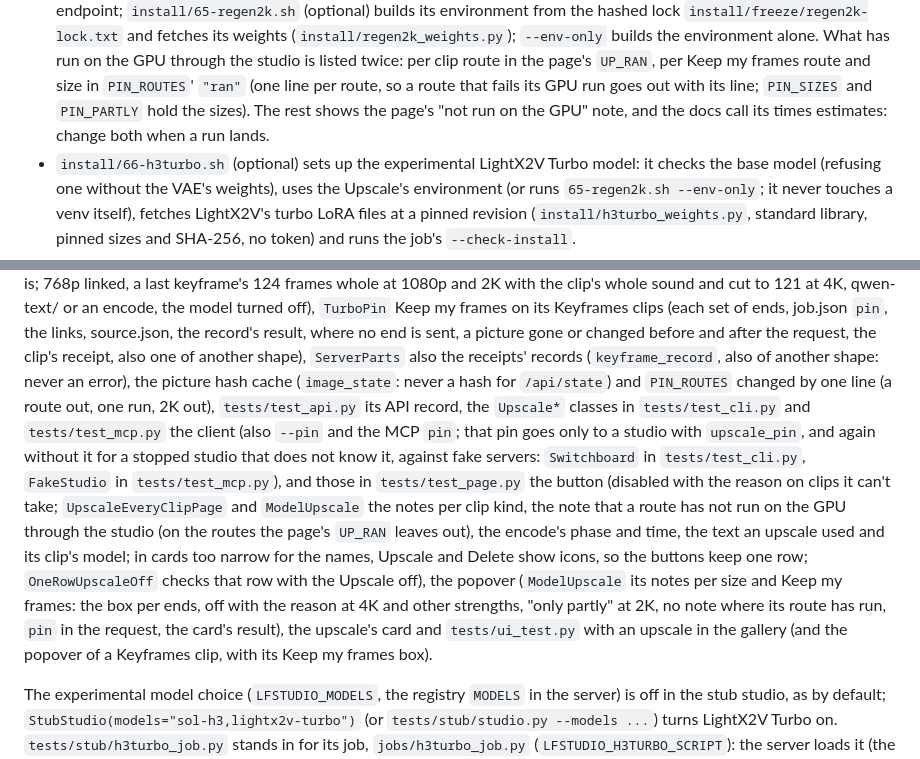
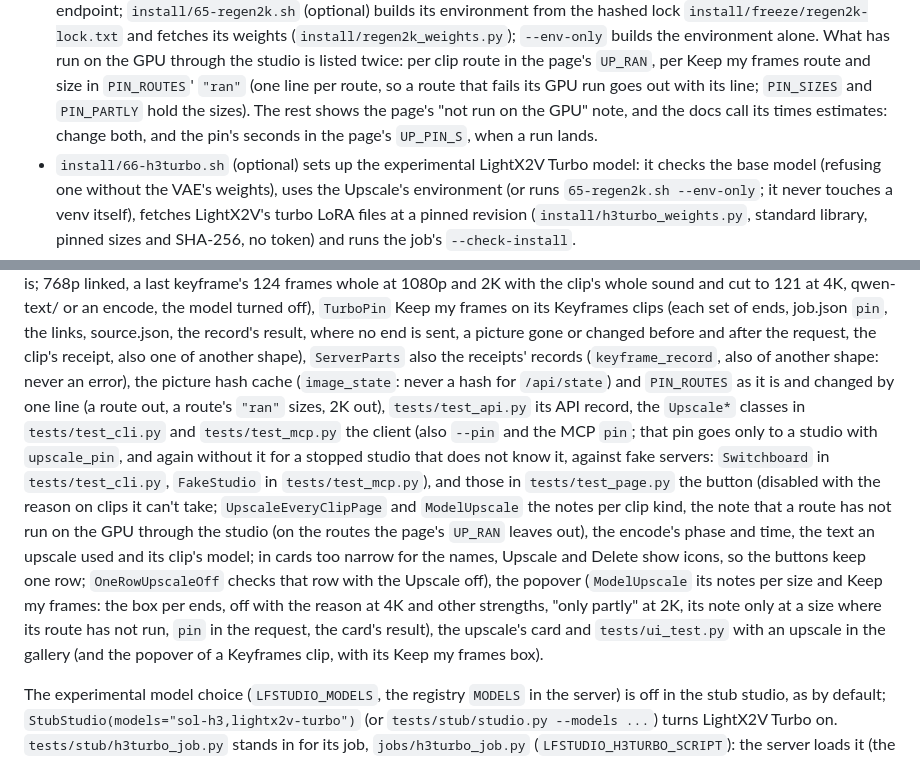
Before and after one commit to slogonomo/lf-studio, a Markdown page: AGENTS.md, 2 parts joined by grey strips. Rendered like a GitHub page.

Commit message:
Docs: AGENTS.md on the pin route tests and UP_PIN_S
ServerParts checks PIN_ROUTES as it is and with a route's "ran" changed;
ModelUpscale the popover's note only where a route has not run. A GPU run
that lands changes the page's UP_PIN_S too.

```diff
--- a/AGENTS.md
+++ b/AGENTS.md
@@ -32,7 +32,8 @@ Notes for anyone changing this repo, people and coding agents alike. `CLAUDE.md`
   environment alone. What has run on the GPU through the studio is listed twice: per clip route in the page's
   `UP_RAN`, per Keep my frames route and size in `PIN_ROUTES`' `"ran"` (one line per route, so a route that fails its
   GPU run goes out with its line; `PIN_SIZES` and `PIN_PARTLY` hold the sizes). The rest shows the page's "not run on
-  the GPU" note, and the docs call its times estimates: change both when a run lands.
+  the GPU" note, and the docs call its times estimates: change both, and the pin's seconds in the page's `UP_PIN_S`,
+  when a run lands.
 - `install/66-h3turbo.sh` (optional) sets up the experimental LightX2V Turbo model: it checks the base model (refusing
   one without the VAE's weights), uses the Upscale's environment (or runs `65-regen2k.sh --env-only`; it never touches
   a venv itself), fetches LightX2V's turbo LoRA files at a pinned revision (`install/h3turbo_weights.py`, standard
@@ -112,18 +113,18 @@ LightX2V Turbo's clips (576p stretched, its sound as it is; 768p linked, a last
 frames on its Keyframes clips (each set of ends, job.json `pin`, the links, source.json, the record's result, where no
 end is sent, a picture gone or changed before and after the request, the clip's receipt, also one of another shape),
 `ServerParts` also the receipts' records (`keyframe_record`, also of another shape: never an error), the picture hash
-cache (`image_state`: never a hash for `/api/state`) and `PIN_ROUTES` changed by one line (a route out, one run, 2K
-out), `tests/test_api.py` its API record, the `Upscale*` classes in `tests/test_cli.py` and `tests/test_mcp.py` the
-client (also `--pin` and the MCP `pin`; that pin goes only to a studio with `upscale_pin`, and again without it for a
-stopped studio that does not know it, against fake servers: `Switchboard` in `tests/test_cli.py`, `FakeStudio` in
-`tests/test_mcp.py`), and those in `tests/test_page.py` the button (disabled with the reason on clips it can't take;
-`UpscaleEveryClipPage` and `ModelUpscale` the notes per clip kind, the note that a route has not run on the GPU through
-the studio (on the routes the page's `UP_RAN` leaves out), the encode's phase and time, the text an upscale used and its
-clip's model; in cards too narrow for the names, Upscale and Delete show icons, so the buttons keep one row;
-`OneRowUpscaleOff` checks that row with the Upscale off), the popover (`ModelUpscale` its notes per size and Keep my
-frames: the box per ends, off with the reason at 4K and other strengths, "only partly" at 2K, no note where its route
-has run, `pin` in the request, the card's result), the upscale's card and `tests/ui_test.py` with an upscale in the
-gallery (and the popover of a Keyframes clip, with its Keep my frames box).
+cache (`image_state`: never a hash for `/api/state`) and `PIN_ROUTES` as it is and changed by one line (a route out, a
+route's `"ran"` sizes, 2K out), `tests/test_api.py` its API record, the `Upscale*` classes in `tests/test_cli.py` and
+`tests/test_mcp.py` the client (also `--pin` and the MCP `pin`; that pin goes only to a studio with `upscale_pin`, and
+again without it for a stopped studio that does not know it, against fake servers: `Switchboard` in `tests/test_cli.py`,
+`FakeStudio` in `tests/test_mcp.py`), and those in `tests/test_page.py` the button (disabled with the reason on clips it
+can't take; `UpscaleEveryClipPage` and `ModelUpscale` the notes per clip kind, the note that a route has not run on the
+GPU through the studio (on the routes the page's `UP_RAN` leaves out), the encode's phase and time, the text an upscale
+used and its clip's model; in cards too narrow for the names, Upscale and Delete show icons, so the buttons keep one
+row; `OneRowUpscaleOff` checks that row with the Upscale off), the popover (`ModelUpscale` its notes per size and Keep
+my frames: the box per ends, off with the reason at 4K and other strengths, "only partly" at 2K, its note only at a size
+where its route has not run, `pin` in the request, the card's result), the upscale's card and `tests/ui_test.py` with an
+upscale in the gallery (and the popover of a Keyframes clip, with its Keep my frames box).
 
 The experimental model choice (`LFSTUDIO_MODELS`, the registry `MODELS` in the server) is off in the stub studio, as by
 default; `StubStudio(models="sol-h3,lightx2v-turbo")` (or `tests/stub/studio.py --models ...`) turns LightX2V Turbo on.
```
